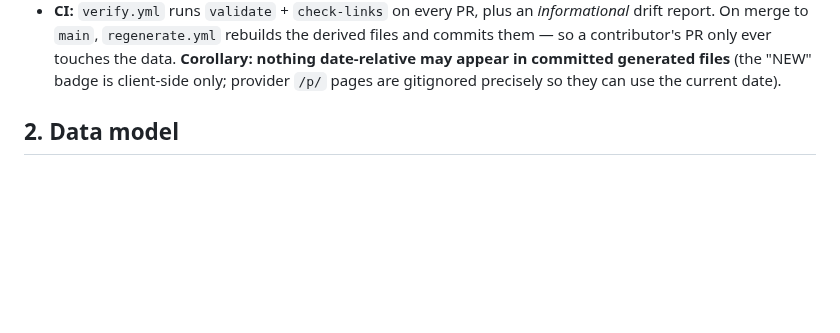
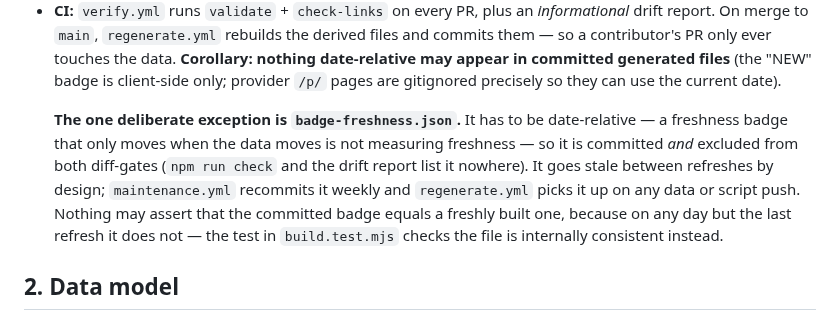
Before and after one commit to pacocartones/free-llm-api-hub, a Markdown page: docs/architecture.md, the part around the change. Drawn GitHub-style; blank space fills up the shorter version.

Commit message:
docs: record why badge-freshness.json is exempt from the date-relative rule
The architecture doc states that nothing date-relative may appear in a
committed generated file, and lists the two escapes. The freshness badge is
a third, and it is deliberate rather than an oversight: a badge that only
moves when the data moves is not measuring freshness. Say so, and say what
follows from it — it is excluded from both diff-gates, it is stale between
the weekly refresh commits, and nothing may assert that the committed file
equals a freshly built one.

```diff
--- a/docs/architecture.md
+++ b/docs/architecture.md
@@ -20,6 +20,8 @@ data/schema.json       │                              data/providers.csv, data
 - **`data/providers.json`** and **`data/programs.json`** are the ONLY sources you hand-edit.
 - **`scripts/build.mjs`** reads the data and writes everything. It's **idempotent**: running it twice with the same data produces byte-identical output.
 - **CI:** `verify.yml` runs `validate` + `check-links` on every PR, plus an *informational* drift report. On merge to `main`, `regenerate.yml` rebuilds the derived files and commits them — so a contributor's PR only ever touches the data. **Corollary: nothing date-relative may appear in committed generated files** (the "NEW" badge is client-side only; provider `/p/` pages are gitignored precisely so they can use the current date).
+
+  **The one deliberate exception is `badge-freshness.json`.** It has to be date-relative — a freshness badge that only moves when the data moves is not measuring freshness — so it is committed *and* excluded from both diff-gates (`npm run check` and the drift report list it nowhere). It goes stale between refreshes by design; `maintenance.yml` recommits it weekly and `regenerate.yml` picks it up on any data or script push. Nothing may assert that the committed badge equals a freshly built one, because on any day but the last refresh it does not — the test in `build.test.mjs` checks the file is internally consistent instead.
 
 ## 2. Data model
 
```
